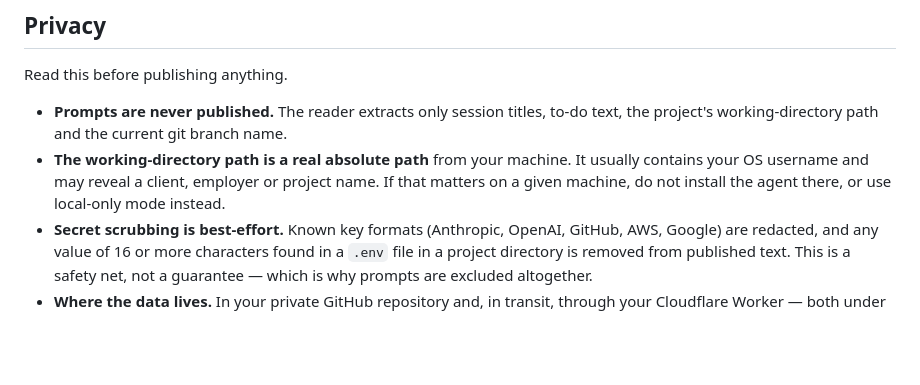
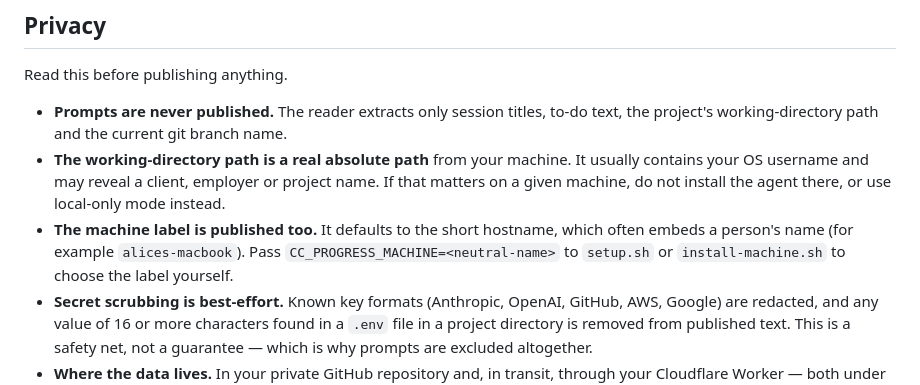
Before and after one commit to manojitharaju016/claude-code-progress, a Markdown page: README.md, the part around the change. Rendered like a GitHub page; blank space fills up the shorter version.

Commit message:
README: note that the machine label (hostname by default) is published, and how to override it

```diff
--- a/README.md
+++ b/README.md
@@ -233,6 +233,10 @@ Read this before publishing anything.
   usually contains your OS username and may reveal a client, employer or
   project name. If that matters on a given machine, do not install the agent
   there, or use local-only mode instead.
+- **The machine label is published too.** It defaults to the short hostname,
+  which often embeds a person's name (for example `alices-macbook`). Pass
+  `CC_PROGRESS_MACHINE=<neutral-name>` to `setup.sh` or `install-machine.sh`
+  to choose the label yourself.
 - **Secret scrubbing is best-effort.** Known key formats (Anthropic, OpenAI,
   GitHub, AWS, Google) are redacted, and any value of 16 or more characters
   found in a `.env` file in a project directory is removed from published text.
```
